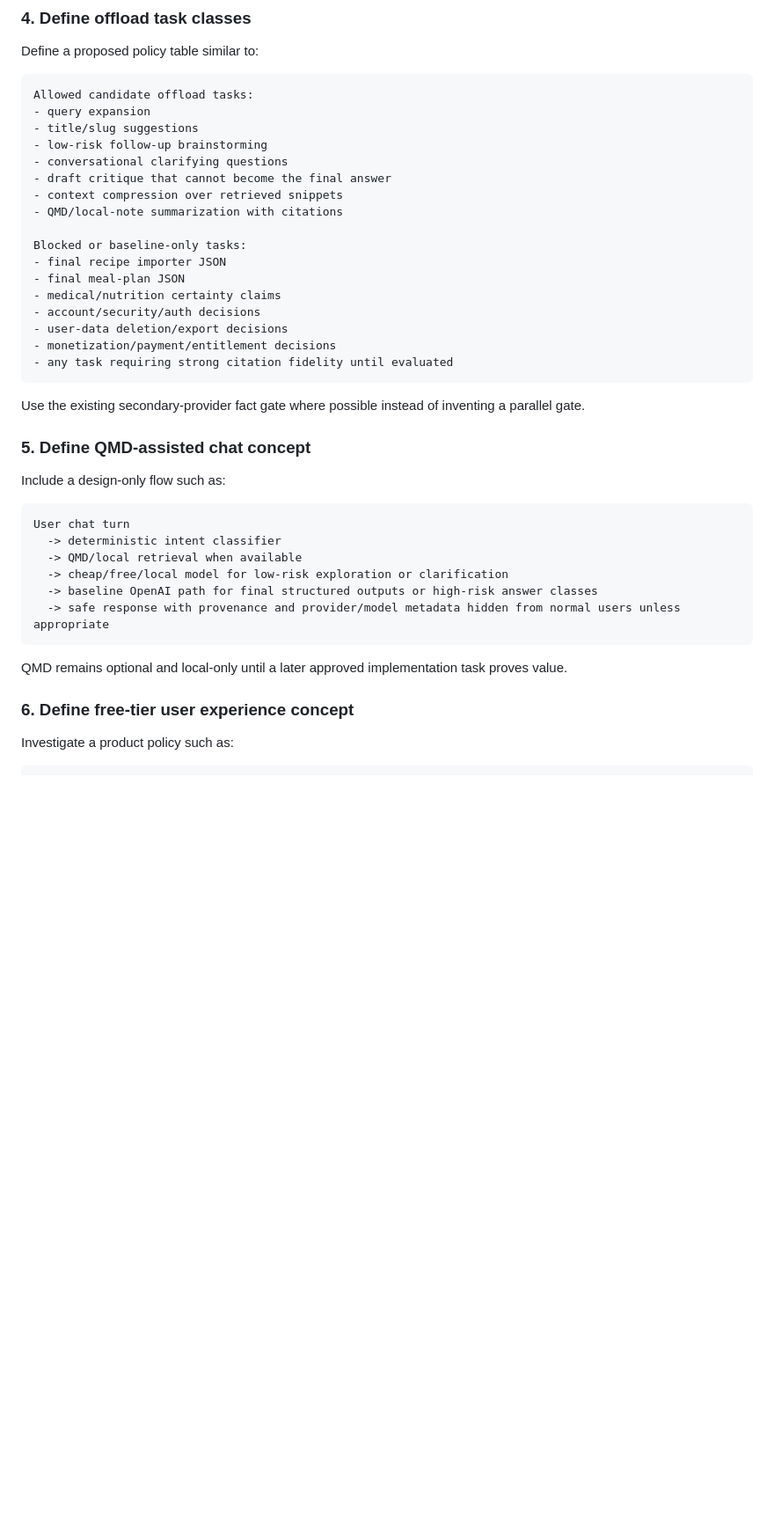
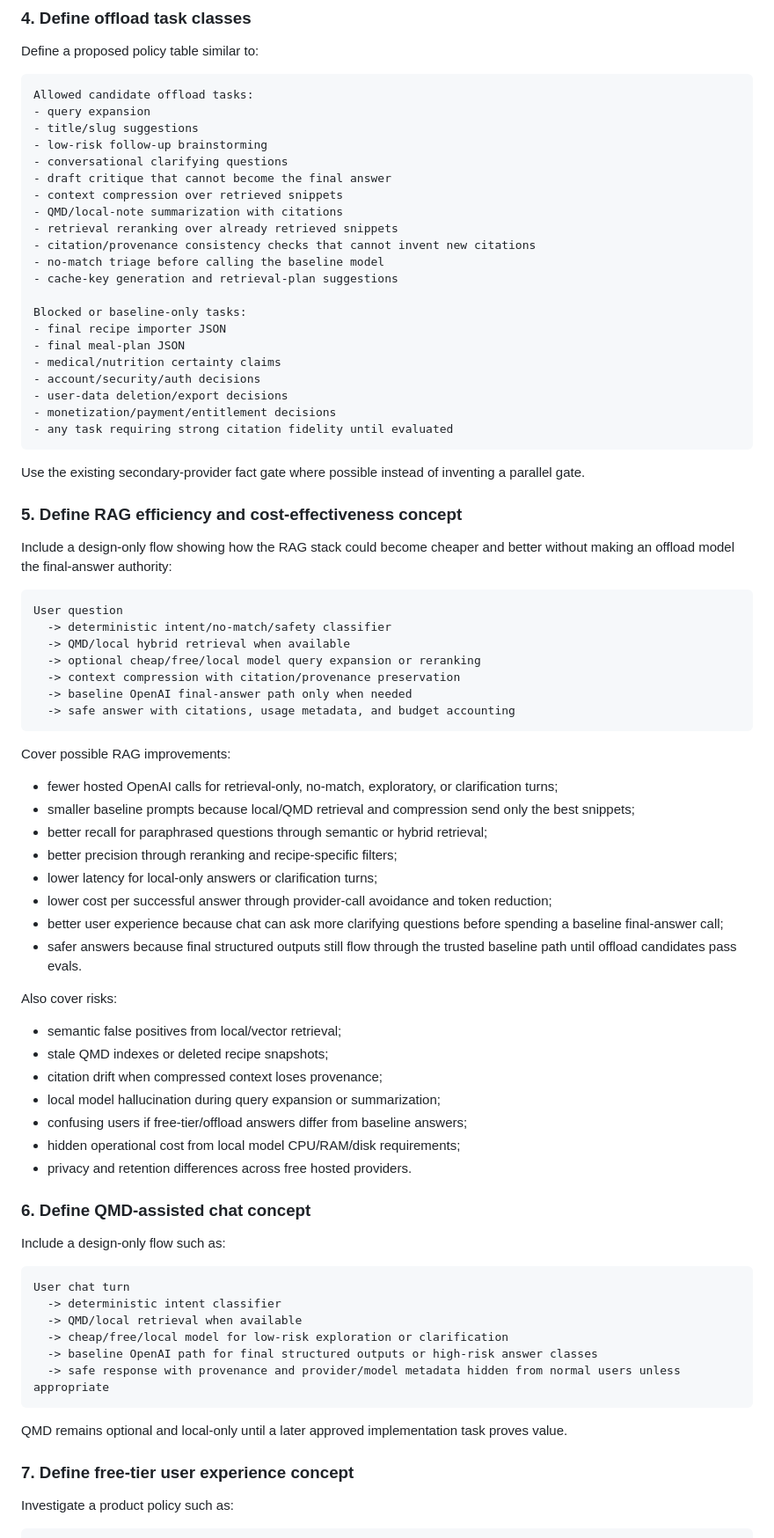
Before and after one commit to scottiepowell/cookbook-roadmaps-link, a Markdown page: inbox/0033G-free-tier-llm-offload-qmd-chat-adr.md, the part around one of its changes. Shown at 88% size. Drawn GitHub-style; blank space fills up the shorter version.

Commit message:
mailbox: update 0033G with rag efficiency analysis

````diff
--- a/inbox/0033G-free-tier-llm-offload-qmd-chat-adr.md
+++ b/inbox/0033G-free-tier-llm-offload-qmd-chat-adr.md
@@ -132,6 +140,10 @@ Allowed candidate offload tasks:
 - draft critique that cannot become the final answer
 - context compression over retrieved snippets
 - QMD/local-note summarization with citations
+- retrieval reranking over already retrieved snippets
+- citation/provenance consistency checks that cannot invent new citations
+- no-match triage before calling the baseline model
+- cache-key generation and retrieval-plan suggestions
 
 Blocked or baseline-only tasks:
 - final recipe importer JSON
@@ -145,7 +157,42 @@ Blocked or baseline-only tasks:
 
 Use the existing secondary-provider fact gate where possible instead of inventing a parallel gate.
 
-### 5. Define QMD-assisted chat concept
+### 5. Define RAG efficiency and cost-effectiveness concept
+
+Include a design-only flow showing how the RAG stack could become cheaper and better without making an offload model the final-answer authority:
+
+```text
+User question
+  -> deterministic intent/no-match/safety classifier
+  -> QMD/local hybrid retrieval when available
+  -> optional cheap/free/local model query expansion or reranking
+  -> context compression with citation/provenance preservation
+  -> baseline OpenAI final-answer path only when needed
+  -> safe answer with citations, usage metadata, and budget accounting
+```
+
+Cover possible RAG improvements:
+
+- fewer hosted OpenAI calls for retrieval-only, no-match, exploratory, or clarification turns;
+- smaller baseline prompts because local/QMD retrieval and compression send only the best snippets;
+- better recall for paraphrased questions through semantic or hybrid retrieval;
+- better precision through reranking and recipe-specific filters;
+- lower latency for local-only answers or clarification turns;
+- lower cost per successful answer through provider-call avoidance and token reduction;
+- better user experience because chat can ask more clarifying questions before spending a baseline final-answer call;
+- safer answers because final structured outputs still flow through the trusted baseline path until offload candidates pass evals.
+
+Also cover risks:
+
+- semantic false positives from local/vector retrieval;
+- stale QMD indexes or deleted recipe snapshots;
+- citation drift when compressed context loses provenance;
+- local model hallucination during query expansion or summarization;
+- confusing users if free-tier/offload answers differ from baseline answers;
+- hidden operational cost from local model CPU/RAM/disk requirements;
+- privacy and retention differences across free hosted providers.
+
+### 6. Define QMD-assisted chat concept
 
 Include a design-only flow such as:
 
@@ -160,7 +207,7 @@ User chat turn
 
 QMD remains optional and local-only until a later approved implementation task proves value.
 
-### 6. Define free-tier user experience concept
+### 7. Define free-tier user experience concept
 
 Investigate a product policy such as:
 
````
Also changed, not shown: other parts of inbox/0033G-free-tier-llm-offload-qmd-chat-adr.md (+14 -3 lines).
